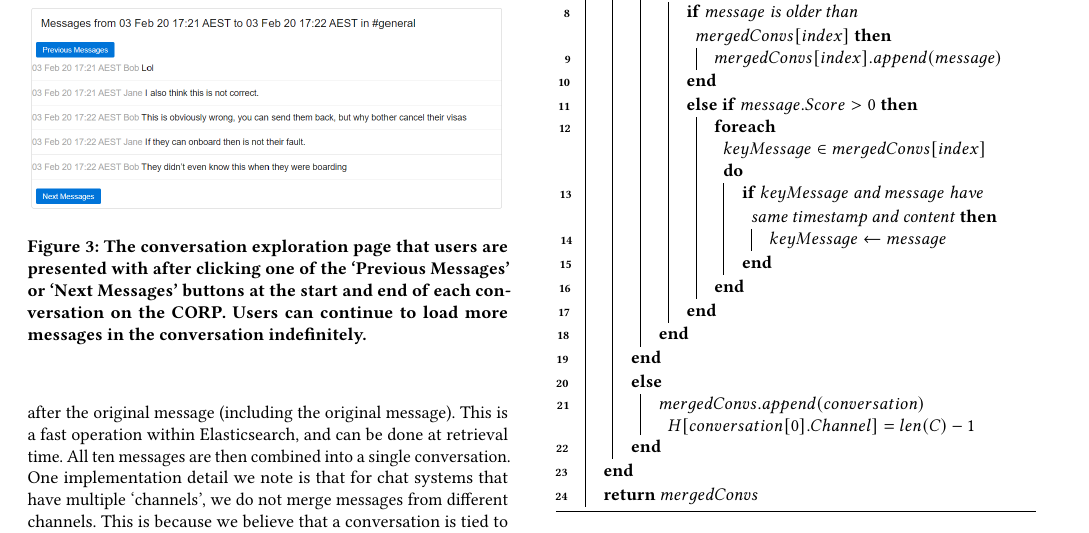
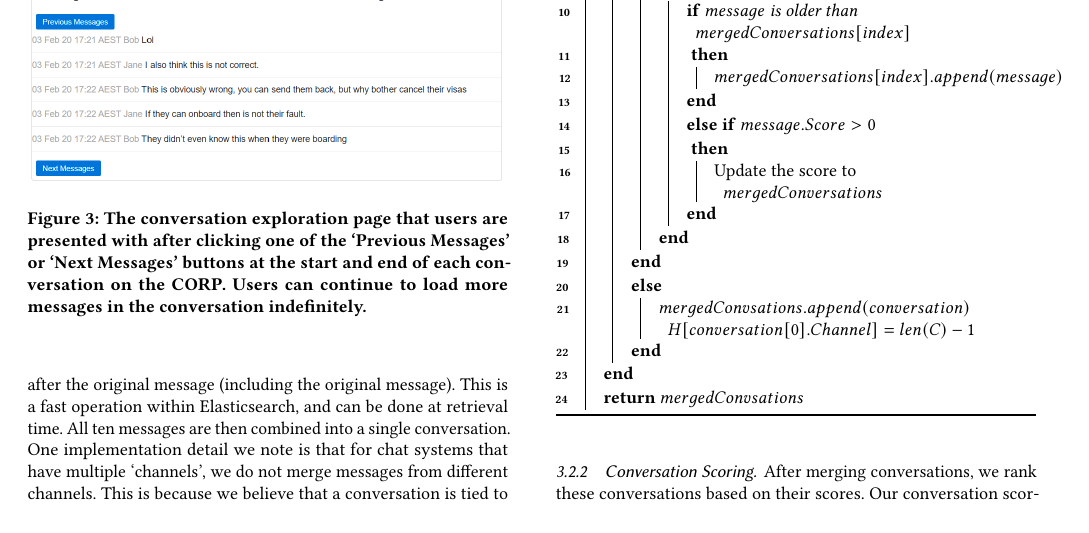
Before and after one commit to ielab/pecan, a LaTeX paper (paper/sigir2021-slackarchive-demo.tex, which reads paper/algo-merge.tex): part of page 3 of 4, cut so that both start at the same text. Compiled offline with pdfLaTeX.

Commit message:
simplify algorithm

```diff
--- a/paper/algo-merge.tex
+++ b/paper/algo-merge.tex
@@ -8,29 +8,25 @@
 	\MergeConversations{$(conversations)$}{
 		\Input{$conversations$}
 		\Output{$C$}
-		$mergedConvs \gets []$\\
+		$mergedConversations \gets []$\\
 		$H \gets HashMap$\\
-		\ForEach{$conversation \in conversations$}{
+		\ForEach{$conversation \in conversations$\\}{
 			$index \gets H.get(conversation[0].Channel)$\\
-			\If{$index \neq null$ and $conversation$ overlap with $mergedConvs[index]$}{
+			\If{$index \neq null$ and $conversation$ overlap with $mergedConvsations[index]$\\}{
 				\ForEach{$message \in conversation$}{
-					\If{$message$ is older than $mergedConvs[index]$}{
-						$mergedConvs[index].append(message)$
+					\If{$message$ is older than $mergedConversations[index]$\\}{
+						$mergedConversations[index].append(message)$\\
 					}
-					\ElseIf{$message.Score>0$}{
-						\ForEach{$keyMessage \in mergedConvs[index]$}{
-							\If{$keyMessage$ and $message$ have same timestamp and content}{
-								$keyMessage \gets message$
-							}
-						}
+					\ElseIf{$message.Score>0$\\}{
+						Update the score to $mergedConversations$\\
 					}
 				}
 			}
 			\Else{
-				$mergedConvs.append(conversation)$
+				$mergedConvsations.append(conversation)$
 				$H[conversation[0].Channel] = len(C) -1$
 			}
 		}
-		\Return{$mergedConvs$}
+		\Return{$mergedConvsations$}
 	}
 \end{algorithm}
```
